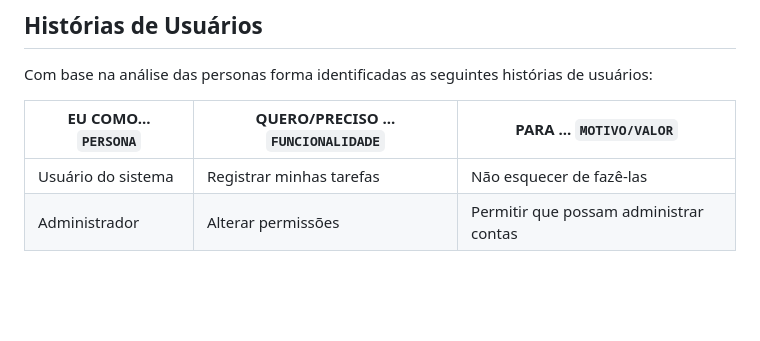
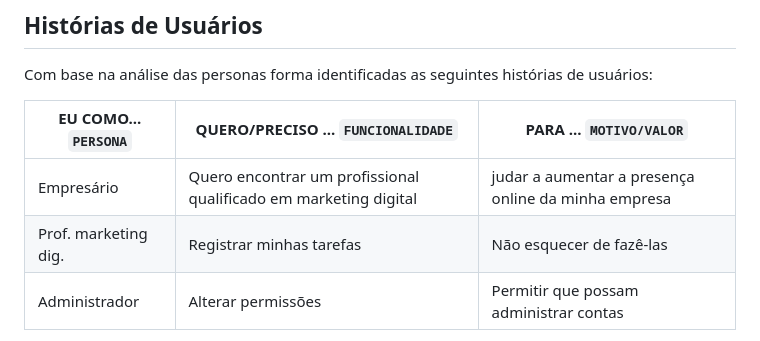
Before and after one commit to ICEI-PUC-Minas-PBR-SI/pbr-si-2023-1-p1-proj-web-g10-uaitrampo, a Markdown page: docs/especification.md, the part around the change. Drawn GitHub-style; blank space fills up the shorter version.

```diff
--- a/docs/especification.md
+++ b/docs/especification.md
@@ -21,7 +21,8 @@ Com base na análise das personas forma identificadas as seguintes histórias de
 
 |EU COMO... `PERSONA`| QUERO/PRECISO ... `FUNCIONALIDADE` |PARA ... `MOTIVO/VALOR`                 |
 |--------------------|------------------------------------|----------------------------------------|
-|Usuário do sistema  | Registrar minhas tarefas           | Não esquecer de fazê-las               |
+|Empresário          | Quero encontrar um profissional qualificado em marketing digital           | judar a aumentar a presença online da minha empresa               |
+|Prof. marketing dig.| Registrar minhas tarefas           | Não esquecer de fazê-las               |
 |Administrador       | Alterar permissões                 | Permitir que possam administrar contas |
 
 Apresente aqui as histórias de usuário que são relevantes para o projeto de sua solução. As Histórias de Usuário consistem em uma ferramenta poderosa para a compreensão e elicitação dos requisitos funcionais e não funcionais da sua aplicação. Se possível, agrupe as histórias de usuário por contexto, para facilitar consultas recorrentes à essa parte do documento.
```
